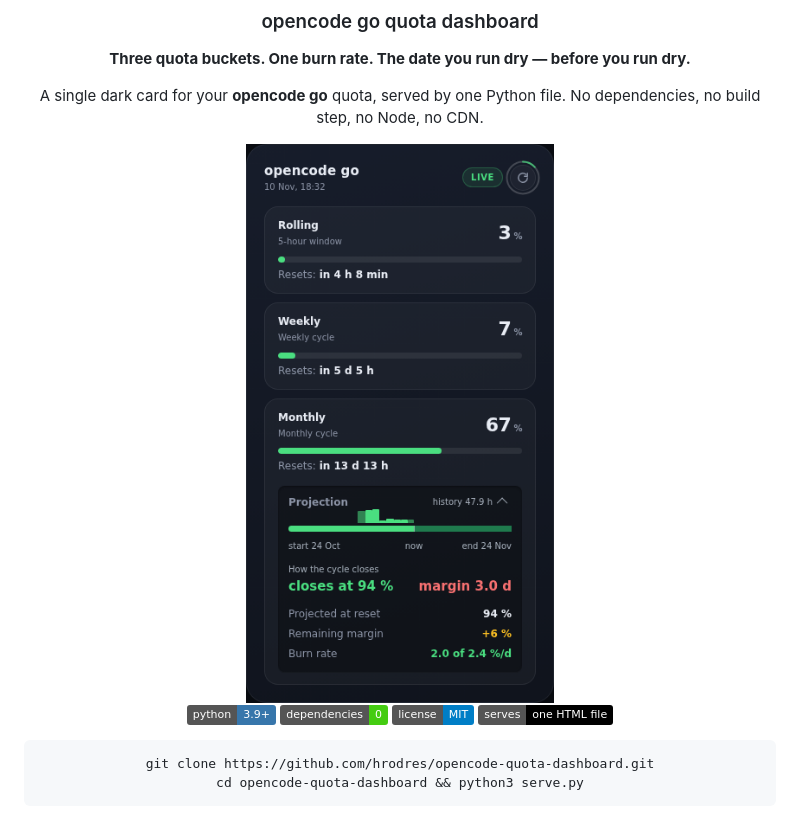
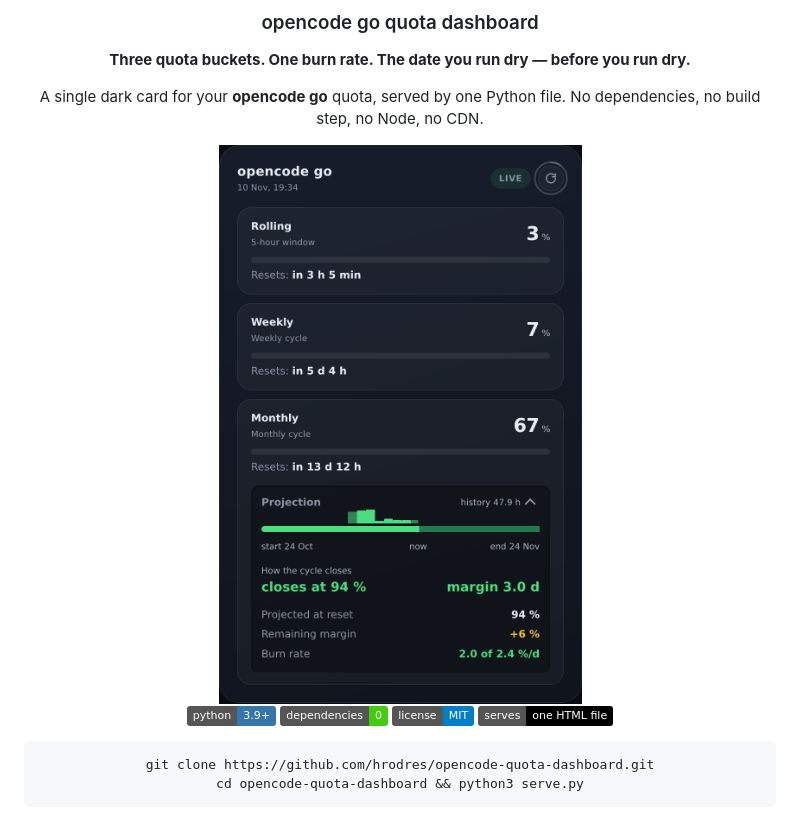
Before and after one commit to hrodres/opencode-quota-dashboard, a Markdown page: README.md, the part around the change. Drawn GitHub-style; pictures changed too: docs/preview.png; badges without logos.

Commit message:
Screenshot: 2x native, and it now shows the green margin
Two faults in the image, one of them already fixed in code before the shot
was taken.

Blurry: the PNG was 356 px wide and the README displayed it at width="356",
so the browser painted it 1:1 with no headroom for a phone or a retina laptop.
Painted it upscaled on any 2x screen. Captured again at --force-device-scale-
factor=2 from the same 460 px viewport: 840x1294, displayed at 420, which is a
true 2:1 for every 2x display and a clean 1:2 downscale everywhere else.

Red margin: the shot was taken at 18:32 and the colour fix landed at 18:34, so
it documented the bug rather than the fix. Verified in the browser before
reshooting, with the code at HEAD and state.json cut to the same instant:

  projHitWhen  "closes at 94 %"      rgb(74, 222, 128)
  projHitDelta "margin 3.0 d"        rgb(74, 222, 128)   <- was the red one
  projMargin   "+6 %"                rgb(251, 191, 36)
  projRate     "2.0 of 2.4 %/d"      rgb(74, 222, 128)

Same instant, two code versions: the old CSS carried `color: var(--crit)` on
the base .proj-hit-delta class, so the good branch inherited red. That is the
bug bd49bc8 removed, and the screenshot predated it by two minutes.

```diff
--- a/README.md
+++ b/README.md
@@ -9,7 +9,7 @@
 A single dark card for your **opencode go** quota, served by one Python file.
 No dependencies, no build step, no Node, no CDN.
 
-<img src="docs/preview.png" width="356" alt="The Runway card: rolling, weekly and monthly quota with the projected close">
+<img src="docs/preview.png" width="420" alt="The Runway card: rolling, weekly and monthly quota with the projected close">
 
 [![Python](https://img.shields.io/badge/python-3.9%2B-3776AB?logo=python&logoColor=white)](#requirements)
 [![Dependencies](https://img.shields.io/badge/dependencies-0-brightgreen)](#highlights)
```
